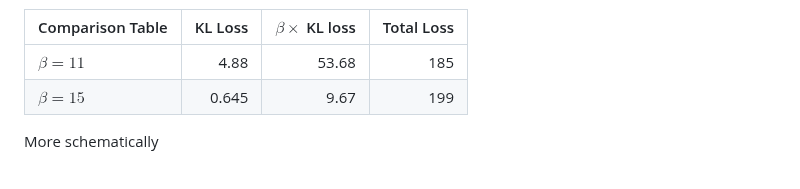
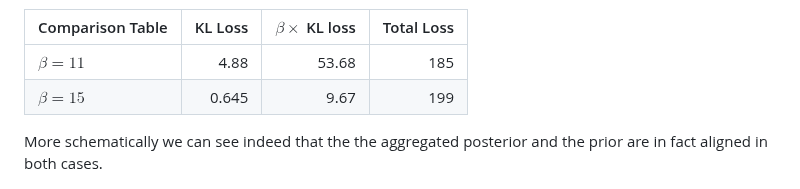
Before and after one commit to GL192021/vae-posterior-collapse, a Markdown page: results/res.md, the part around the change. GitHub-like rendering.

```diff
--- a/results/res.md
+++ b/results/res.md
@@ -37,7 +37,7 @@ This of course can occure by a prior aggregated posterior mismatch (as we shall
 | $\beta=11$ | 4.88   | 53.68 | 185 |
 | $\beta=15$ | 0.645 | 9.67   | 199 |
 
-More schematically
+More schematically we can see indeed that the the aggregated posterior and the prior are in fact aligned in both cases.
 
 ![prior vs post beta=11](../figs/prior_vs_post__11.png)
 ![prior vs post beta=15](../figs/prior_vs_post__15.png)
```
